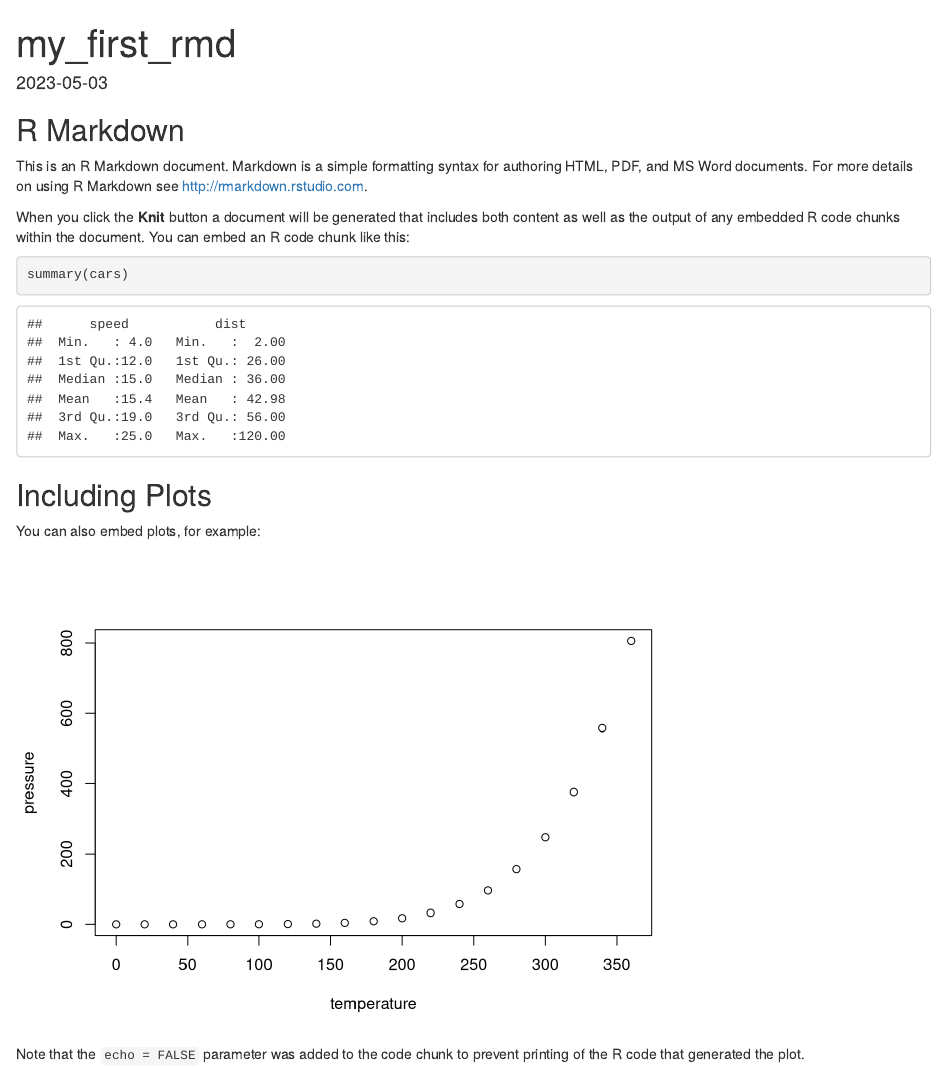
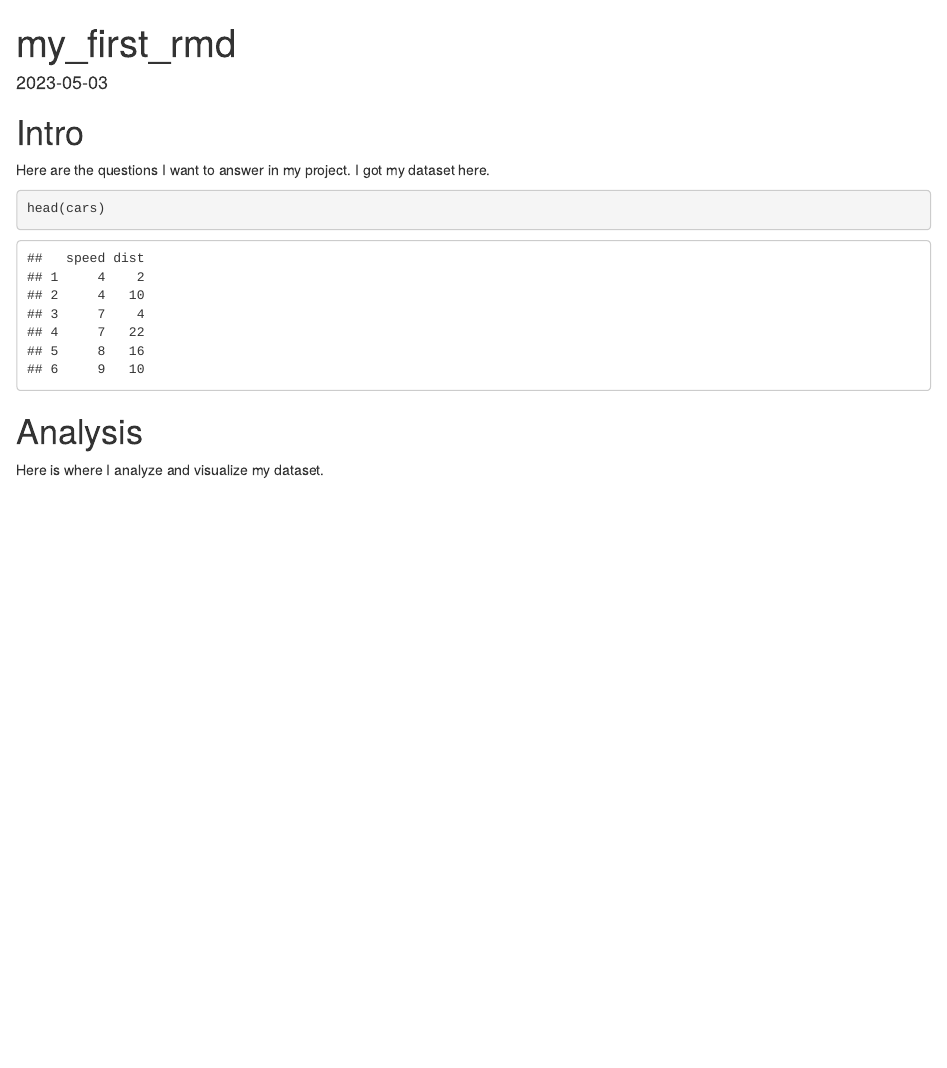
Before and after one commit to omartinez6/Expressway-to-Data-Science-R-Programming-and-Tidyverse, an R Markdown document (Introduction-to-R-Programming-and-Tidyverse/my_first_rmd.Rmd): the page in a window 1100 px wide, from its top. Rendered offline with R 4.5, knitr and Pandoc, with nearby package versions; drawn as R Markdown's standard HTML page in place of the format the file asks for.

Commit message:
modificación a mi rmd

````diff
--- a/Introduction-to-R-Programming-and-Tidyverse/my_first_rmd.Rmd
+++ b/Introduction-to-R-Programming-and-Tidyverse/my_first_rmd.Rmd
@@ -8,22 +8,14 @@ date: "2023-05-03"
 knitr::opts_chunk$set(echo = TRUE)
 ```
 
-## R Markdown
+# Intro
 
-This is an R Markdown document. Markdown is a simple formatting syntax for authoring HTML, PDF, and MS Word documents. For more details on using R Markdown see <http://rmarkdown.rstudio.com>.
+Here are the questions I want to answer in my project. I got my dataset here.
 
-When you click the **Knit** button a document will be generated that includes both content as well as the output of any embedded R code chunks within the document. You can embed an R code chunk like this:
-
-```{r cars}
-summary(cars)
+```{r get_data}
+head(cars)
 ```
 
-## Including Plots
+# Analysis
 
-You can also embed plots, for example:
-
-```{r pressure, echo=FALSE}
-plot(pressure)
-```
-
-Note that the `echo = FALSE` parameter was added to the code chunk to prevent printing of the R code that generated the plot.
+Here is where I analyze and visualize my dataset.
````
Also changed, not shown: 1 other file.
